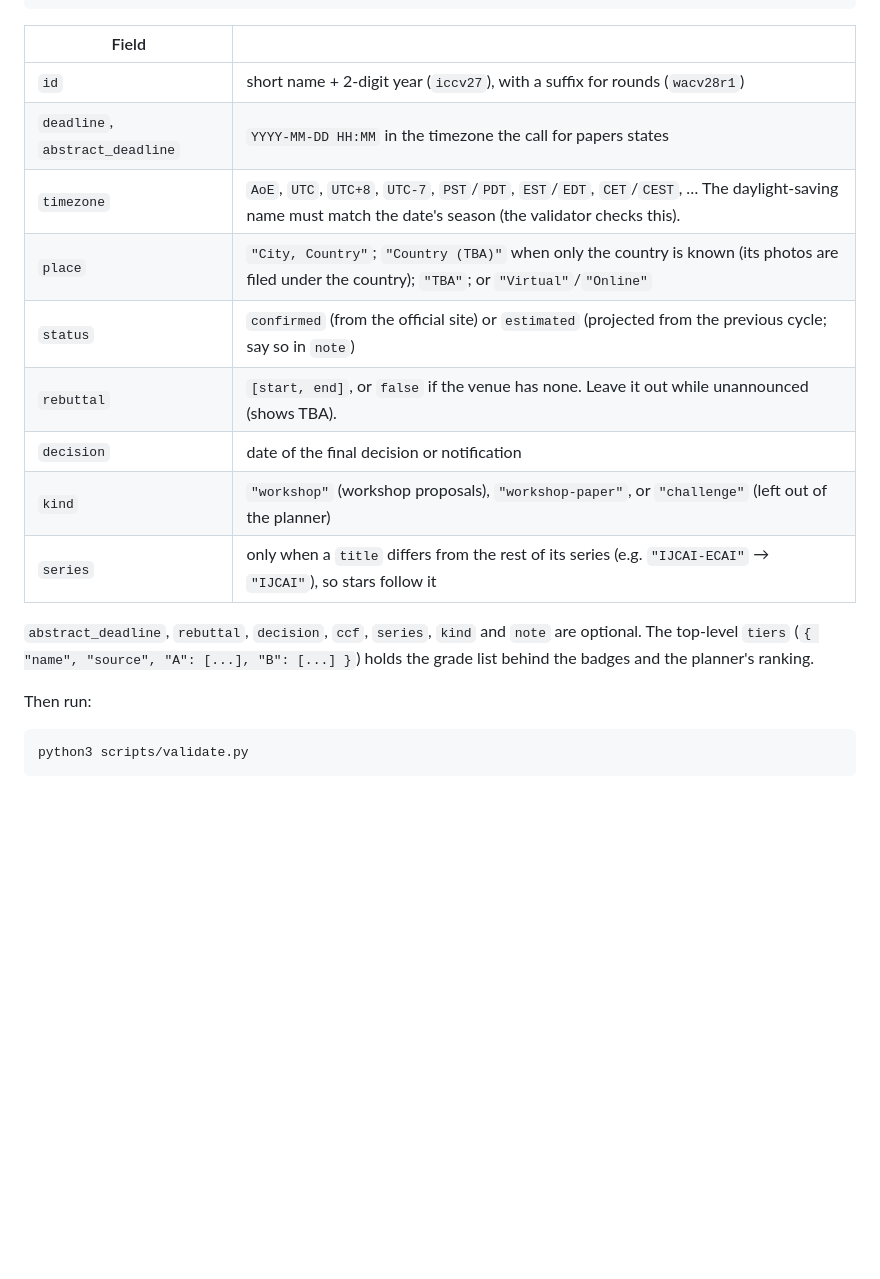
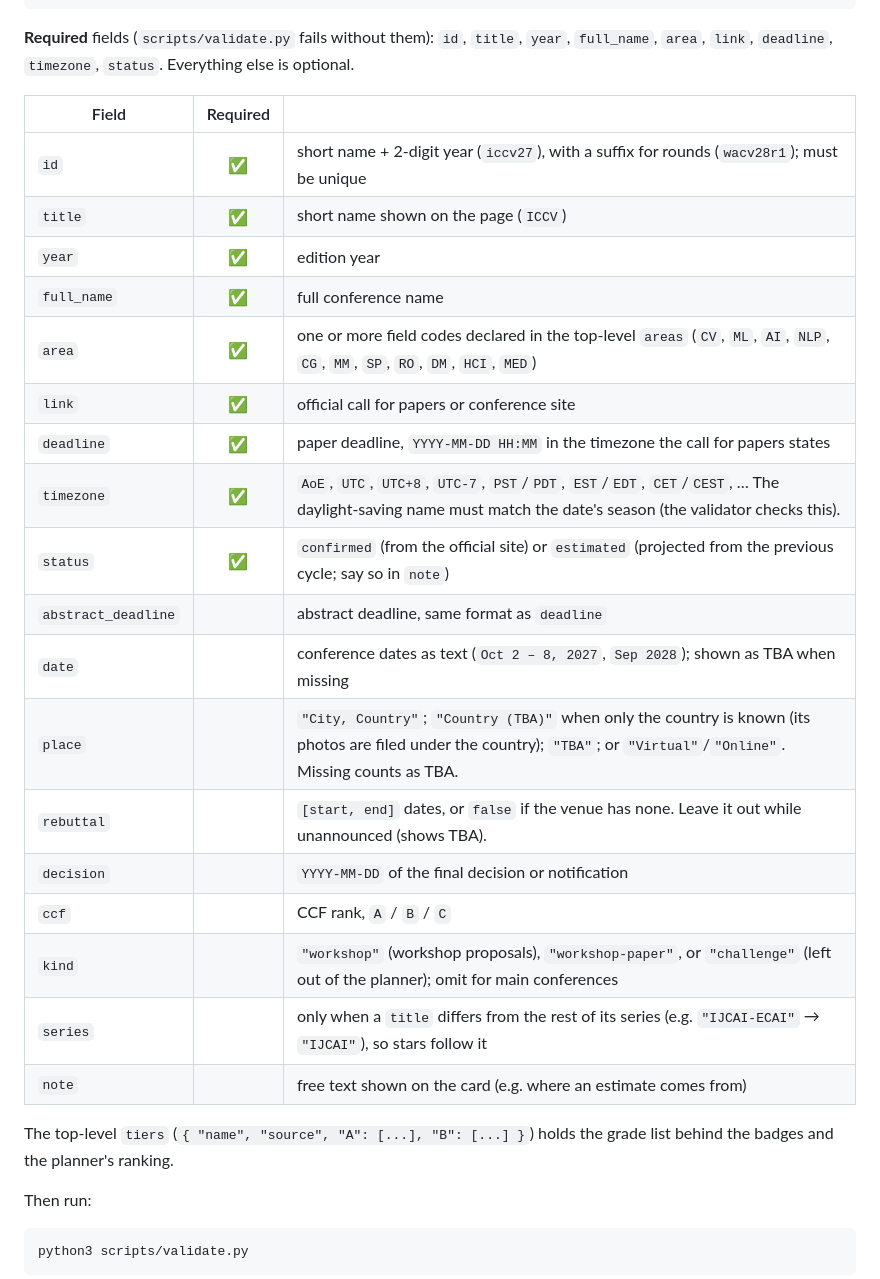
Before and after one commit to Shyandram/Conf-DDL, a Markdown page: README.md, the part around the change. Drawn GitHub-style; blank space fills up the shorter version.

Commit message:
README: mark which conference fields are required
Co-Authored-By: Claude Opus 5.5 <noreply@anthropic.com>
Claude-Session: https://claude.ai/code/session_01AG34k5RGDQGh1qwT4LX8h5

````diff
--- a/README.md
+++ b/README.md
@@ -159,19 +159,30 @@ To edit by hand, add an entry to `data/conferences.json`:
 }
 ```
 
-| Field | |
-|---|---|
-| `id` | short name + 2-digit year (`iccv27`), with a suffix for rounds (`wacv28r1`) |
-| `deadline`, `abstract_deadline` | `YYYY-MM-DD HH:MM` in the timezone the call for papers states |
-| `timezone` | `AoE`, `UTC`, `UTC+8`, `UTC-7`, `PST`/`PDT`, `EST`/`EDT`, `CET`/`CEST`, … The daylight-saving name must match the date's season (the validator checks this). |
-| `place` | `"City, Country"`; `"Country (TBA)"` when only the country is known (its photos are filed under the country); `"TBA"`; or `"Virtual"`/`"Online"` |
-| `status` | `confirmed` (from the official site) or `estimated` (projected from the previous cycle; say so in `note`) |
-| `rebuttal` | `[start, end]`, or `false` if the venue has none. Leave it out while unannounced (shows TBA). |
-| `decision` | date of the final decision or notification |
-| `kind` | `"workshop"` (workshop proposals), `"workshop-paper"`, or `"challenge"` (left out of the planner) |
-| `series` | only when a `title` differs from the rest of its series (e.g. `"IJCAI-ECAI"` → `"IJCAI"`), so stars follow it |
+**Required** fields (`scripts/validate.py` fails without them): `id`, `title`, `year`, `full_name`, `area`, `link`, `deadline`, `timezone`, `status`. Everything else is optional.
 
-`abstract_deadline`, `rebuttal`, `decision`, `ccf`, `series`, `kind` and `note` are optional. The top-level `tiers` (`{ "name", "source", "A": [...], "B": [...] }`) holds the grade list behind the badges and the planner's ranking.
+| Field | Required | |
+|---|:---:|---|
+| `id` | ✅ | short name + 2-digit year (`iccv27`), with a suffix for rounds (`wacv28r1`); must be unique |
+| `title` | ✅ | short name shown on the page (`ICCV`) |
+| `year` | ✅ | edition year |
+| `full_name` | ✅ | full conference name |
+| `area` | ✅ | one or more field codes declared in the top-level `areas` (`CV`, `ML`, `AI`, `NLP`, `CG`, `MM`, `SP`, `RO`, `DM`, `HCI`, `MED`) |
+| `link` | ✅ | official call for papers or conference site |
+| `deadline` | ✅ | paper deadline, `YYYY-MM-DD HH:MM` in the timezone the call for papers states |
+| `timezone` | ✅ | `AoE`, `UTC`, `UTC+8`, `UTC-7`, `PST`/`PDT`, `EST`/`EDT`, `CET`/`CEST`, … The daylight-saving name must match the date's season (the validator checks this). |
+| `status` | ✅ | `confirmed` (from the official site) or `estimated` (projected from the previous cycle; say so in `note`) |
+| `abstract_deadline` | | abstract deadline, same format as `deadline` |
+| `date` | | conference dates as text (`Oct 2 – 8, 2027`, `Sep 2028`); shown as TBA when missing |
+| `place` | | `"City, Country"`; `"Country (TBA)"` when only the country is known (its photos are filed under the country); `"TBA"`; or `"Virtual"`/`"Online"`. Missing counts as TBA. |
+| `rebuttal` | | `[start, end]` dates, or `false` if the venue has none. Leave it out while unannounced (shows TBA). |
+| `decision` | | `YYYY-MM-DD` of the final decision or notification |
+| `ccf` | | CCF rank, `A` / `B` / `C` |
+| `kind` | | `"workshop"` (workshop proposals), `"workshop-paper"`, or `"challenge"` (left out of the planner); omit for main conferences |
+| `series` | | only when a `title` differs from the rest of its series (e.g. `"IJCAI-ECAI"` → `"IJCAI"`), so stars follow it |
+| `note` | | free text shown on the card (e.g. where an estimate comes from) |
+
+The top-level `tiers` (`{ "name", "source", "A": [...], "B": [...] }`) holds the grade list behind the badges and the planner's ranking.
 
 Then run:
 
````
